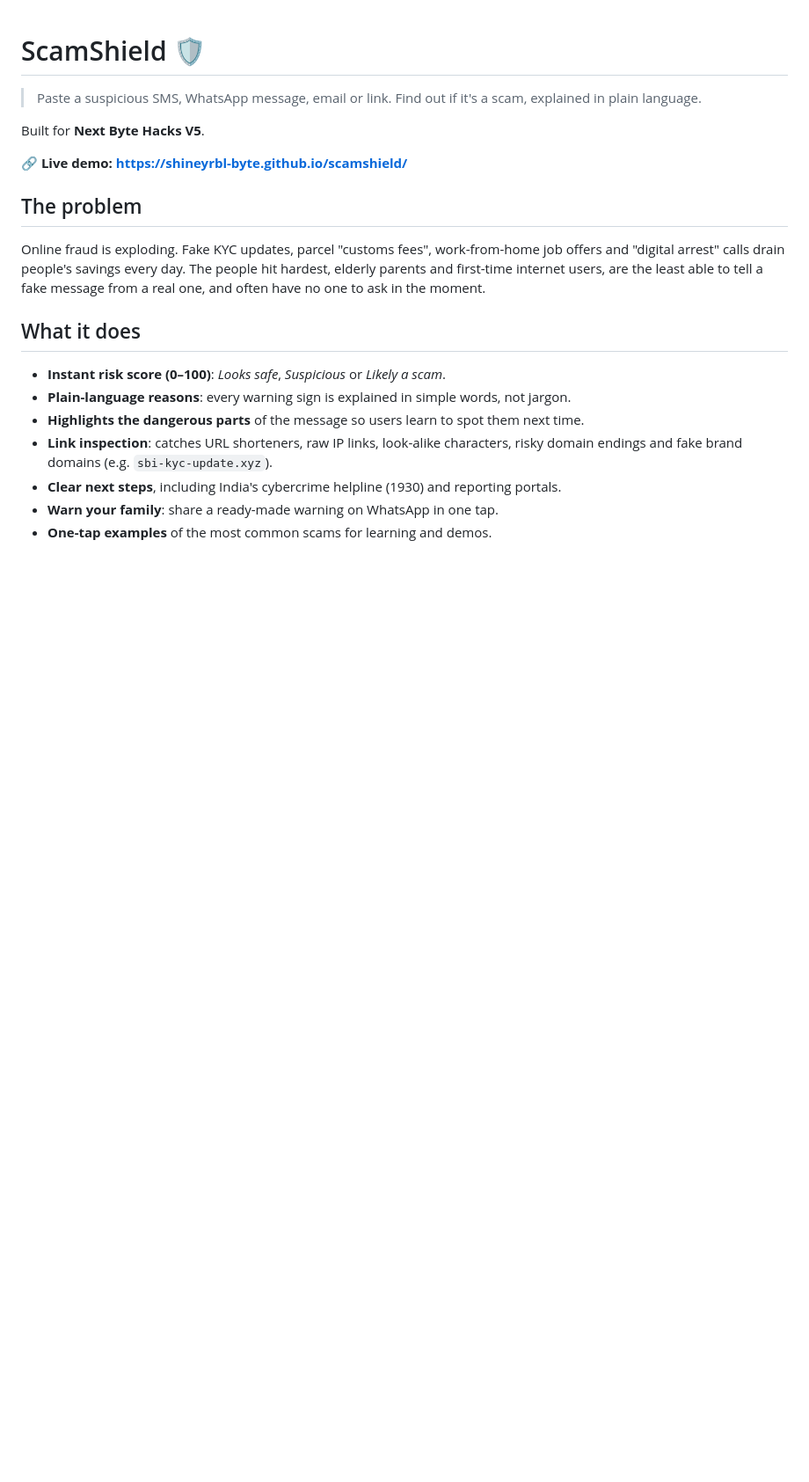
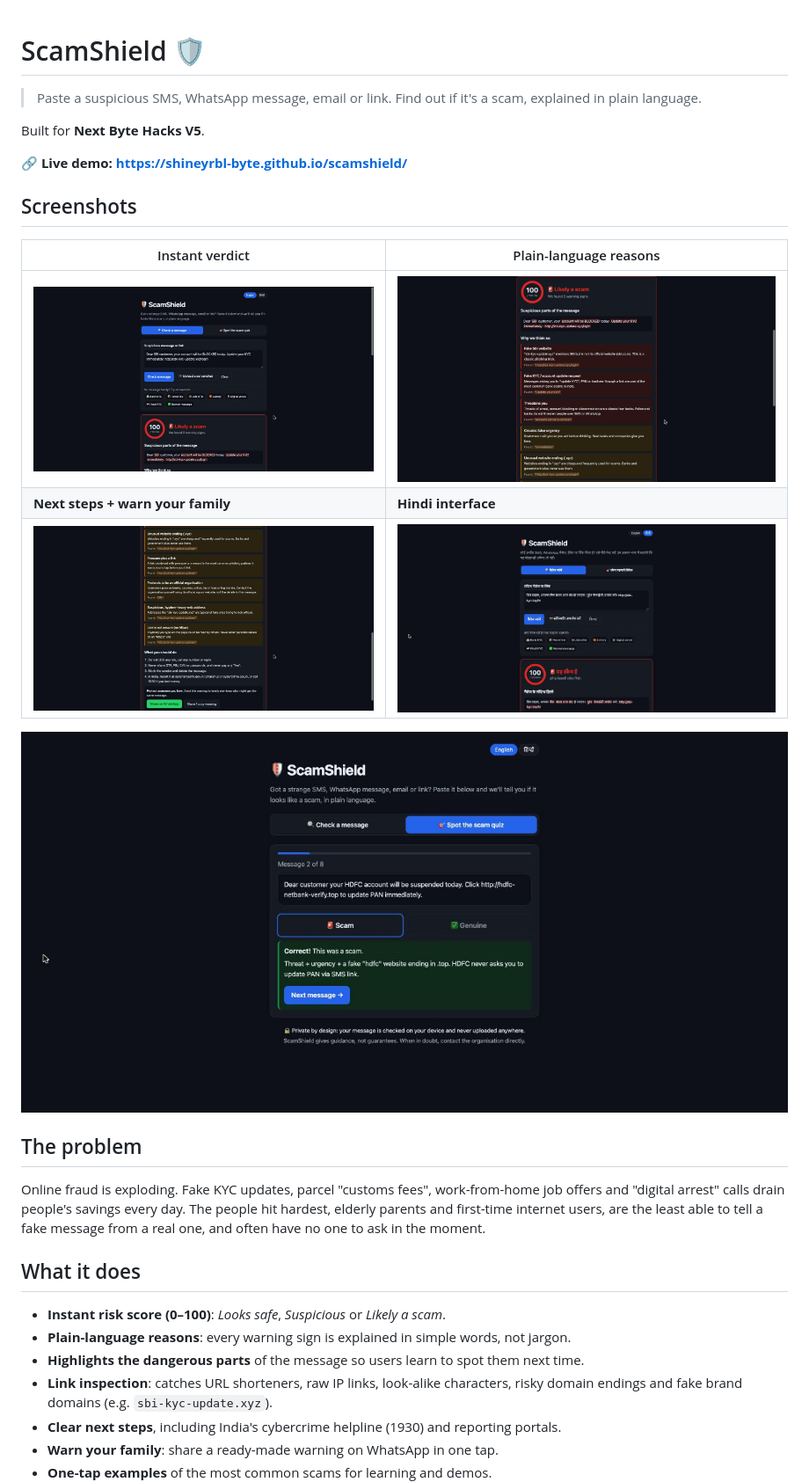
Before and after one commit to shineyrbl-byte/scamshield, a Markdown page: README.md, the part around the change. Shown at 88% size. Rendered like a GitHub page; pictures changed too: docs/screenshots/1-scam-check.jpg (added), docs/screenshots/2-warning-signs.jpg (added), docs/screenshots/3-advice-and-share.jpg (added); blank space fills up the shorter version.

Commit message:
Add screenshots to README and a demo video script
Co-Authored-By: Claude Opus 5.5 <noreply@anthropic.com>

```diff
--- a/README.md
+++ b/README.md
@@ -5,6 +5,16 @@
 Built for **Next Byte Hacks V5**.
 
 **🔗 Live demo: https://shineyrbl-byte.github.io/scamshield/**
+
+## Screenshots
+
+| Instant verdict | Plain-language reasons |
+| --- | --- |
+| ![Scam check](docs/screenshots/1-scam-check.jpg) | ![Warning signs](docs/screenshots/2-warning-signs.jpg) |
+| **Next steps + warn your family** | **Hindi interface** |
+| ![Advice and share](docs/screenshots/3-advice-and-share.jpg) | ![Hindi](docs/screenshots/4-hindi.jpg) |
+
+![Spot the scam quiz](docs/screenshots/5-quiz.jpg)
 
 ## The problem
 
```
Also changed, not shown: docs/DEMO_SCRIPT.md (added, +64 -0 lines).
